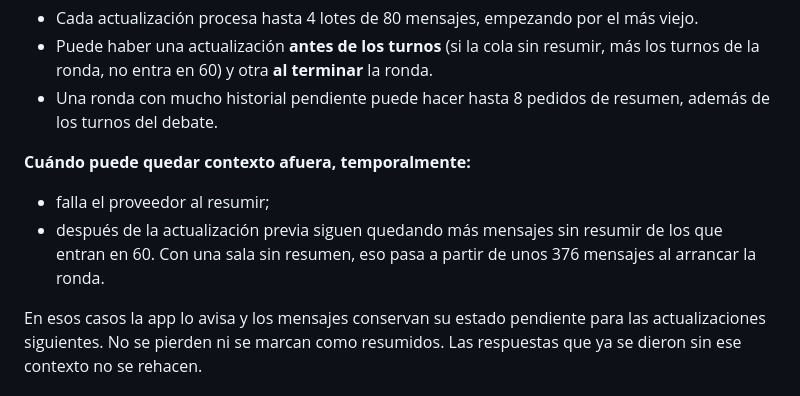
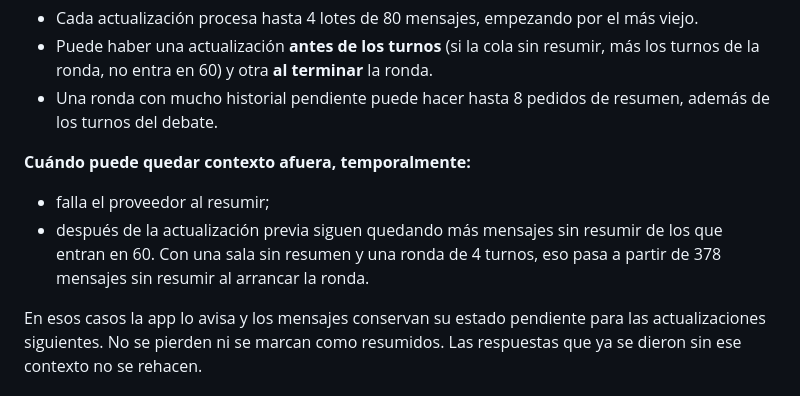
Before and after one commit to tmorrongiello/mesa-chica-ai, a Markdown page: README.md, the part around the change. Rendered like a GitHub page.

Commit message:
docs: corregir umbral de contexto incompleto (U ≥ 378)
Co-Authored-By: Claude Opus 5.5 <noreply@anthropic.com>
Claude-Session: https://claude.ai/code/session_016Nq6VQTsfpQRvxxwnPVAtd

```diff
--- a/README.md
+++ b/README.md
@@ -76,7 +76,7 @@ Cada pedido manda el resumen acumulado más todos los mensajes que el resumen to
 
 **Cuándo puede quedar contexto afuera, temporalmente:**
 - falla el proveedor al resumir;
-- después de la actualización previa siguen quedando más mensajes sin resumir de los que entran en 60. Con una sala sin resumen, eso pasa a partir de unos 376 mensajes al arrancar la ronda.
+- después de la actualización previa siguen quedando más mensajes sin resumir de los que entran en 60. Con una sala sin resumen y una ronda de 4 turnos, eso pasa a partir de 378 mensajes sin resumir al arrancar la ronda.
 
 En esos casos la app lo avisa y los mensajes conservan su estado pendiente para las actualizaciones siguientes. No se pierden ni se marcan como resumidos. Las respuestas que ya se dieron sin ese contexto no se rehacen.
 
```
Also changed, not shown: REVISION_CODEX.md (+2 -0 lines).
